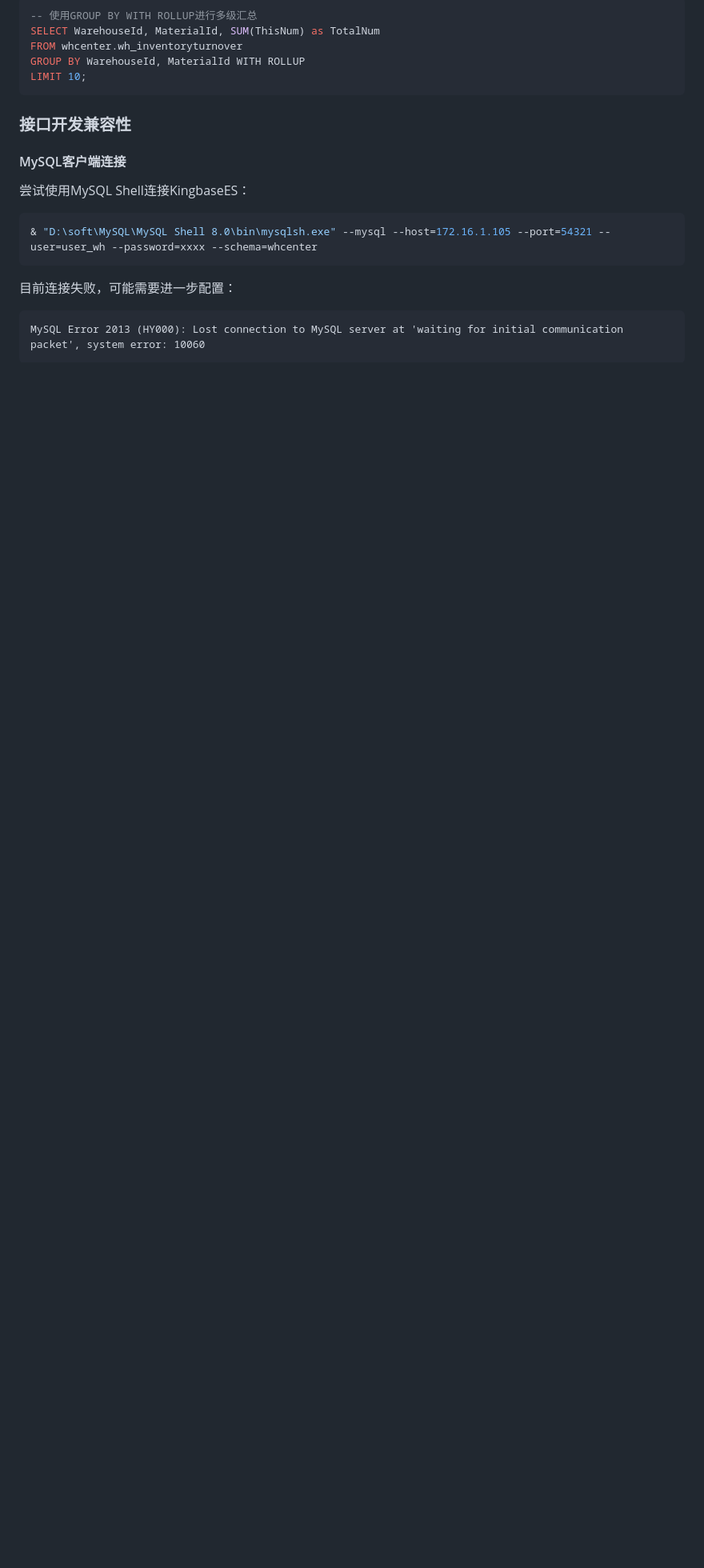
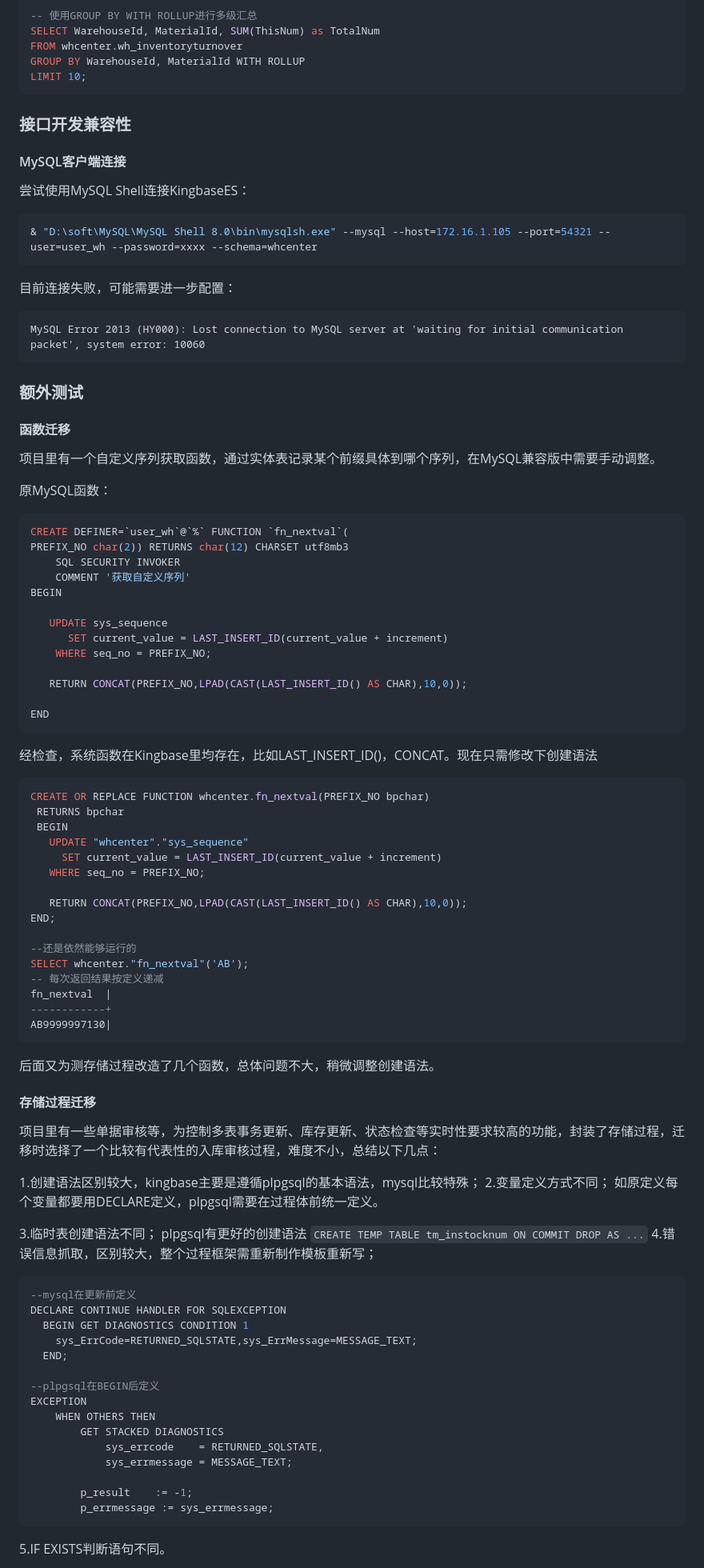
Before and after one commit to redgreat/me, a Markdown page: pages/posts/2025-07-30-KingbaseES(MySQL兼容版)体验.md, the part around the change printed below. Shown: that part at 80% size. GitHub-like rendering; blank space fills up the shorter version.

Commit message:
docs(KingbaseES): 添加MySQL兼容版测试文档的图片和代码示例
添加数据迁移测试过程中的截图和函数/存储过程迁移的代码示例
补充使用ksycopg2连接KingbaseES的Python代码示例

````diff
--- a/pages/posts/2025-07-30-KingbaseES(MySQL兼容版)体验.md
+++ b/pages/posts/2025-07-30-KingbaseES(MySQL兼容版)体验.md
@@ -766,3 +773,77 @@ LIMIT 10;
 MySQL Error 2013 (HY000): Lost connection to MySQL server at 'waiting for initial communication packet', system error: 10060
 ```
 
+### 额外测试
+
+#### 函数迁移
+项目里有一个自定义序列获取函数，通过实体表记录某个前缀具体到哪个序列，在MySQL兼容版中需要手动调整。
+
+原MySQL函数：
+```sql
+CREATE DEFINER=`user_wh`@`%` FUNCTION `fn_nextval`(
+PREFIX_NO char(2)) RETURNS char(12) CHARSET utf8mb3
+    SQL SECURITY INVOKER
+    COMMENT '获取自定义序列'
+BEGIN
+
+   UPDATE sys_sequence
+      SET current_value = LAST_INSERT_ID(current_value + increment)
+    WHERE seq_no = PREFIX_NO;
+
+   RETURN CONCAT(PREFIX_NO,LPAD(CAST(LAST_INSERT_ID() AS CHAR),10,0));
+
+END
+```
+经检查，系统函数在Kingbase里均存在，比如LAST_INSERT_ID()，CONCAT。现在只需修改下创建语法
+
+```sql
+CREATE OR REPLACE FUNCTION whcenter.fn_nextval(PREFIX_NO bpchar)
+ RETURNS bpchar
+ BEGIN
+   UPDATE "whcenter"."sys_sequence"
+     SET current_value = LAST_INSERT_ID(current_value + increment)
+   WHERE seq_no = PREFIX_NO;
+
+   RETURN CONCAT(PREFIX_NO,LPAD(CAST(LAST_INSERT_ID() AS CHAR),10,0));
+END;
+
+--还是依然能够运行的
+SELECT whcenter."fn_nextval"('AB');
+-- 每次返回结果按定义递减
+fn_nextval  |
+------------+
+AB9999997130|
+```
+后面又为测存储过程改造了几个函数，总体问题不大，稍微调整创建语法。
+
+#### 存储过程迁移
+项目里有一些单据审核等，为控制多表事务更新、库存更新、状态检查等实时性要求较高的功能，封装了存储过程，迁移时选择了一个比较有代表性的入库审核过程，难度不小，总结以下几点：
+
+1.创建语法区别较大，kingbase主要是遵循plpgsql的基本语法，mysql比较特殊；
+2.变量定义方式不同；
+如原定义每个变量都要用DECLARE定义，plpgsql需要在过程体前统一定义。
+
+3.临时表创建语法不同；
+plpgsql有更好的创建语法
+```CREATE TEMP TABLE tm_instocknum ON COMMIT DROP AS ...```
+4.错误信息抓取，区别较大，整个过程框架需重新制作模板重新写；
+
+```sql
+--mysql在更新前定义
+DECLARE CONTINUE HANDLER FOR SQLEXCEPTION
+  BEGIN GET DIAGNOSTICS CONDITION 1
+  	sys_ErrCode=RETURNED_SQLSTATE,sys_ErrMessage=MESSAGE_TEXT;
+  END;
+
+--plpgsql在BEGIN后定义
+EXCEPTION
+    WHEN OTHERS THEN
+        GET STACKED DIAGNOSTICS
+            sys_errcode    = RETURNED_SQLSTATE,
+            sys_errmessage = MESSAGE_TEXT;
+
+        p_result    := -1;
+        p_errmessage := sys_errmessage;
+```
+5.IF EXISTS判断语句不同。
+
````
Also changed, not shown: other parts of pages/posts/2025-07-30-KingbaseES(MySQL兼容版)体验.md (+119 -0 lines).
